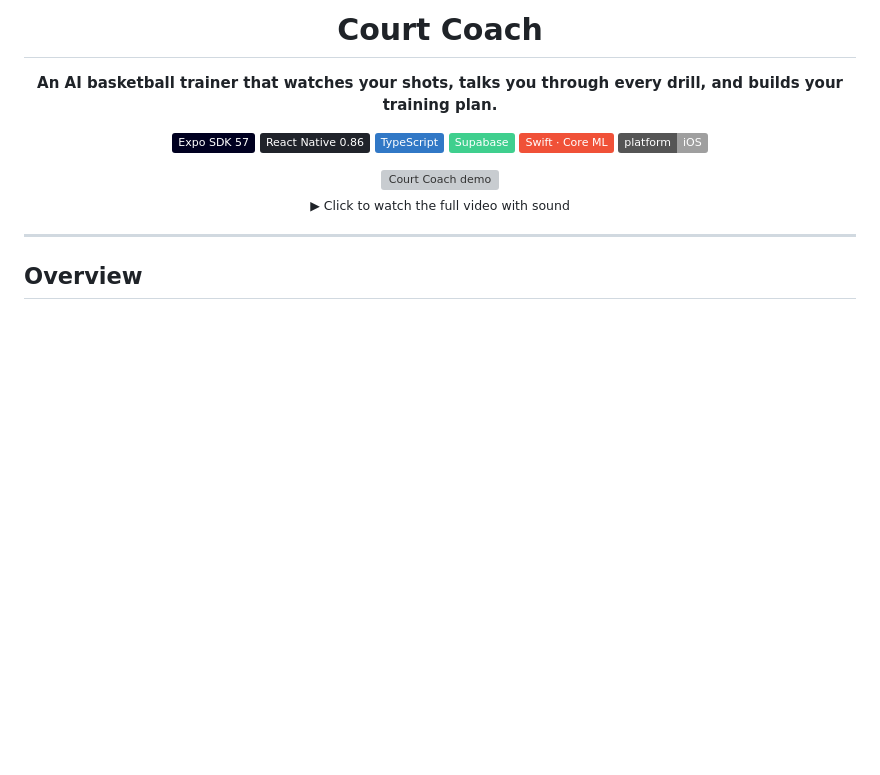
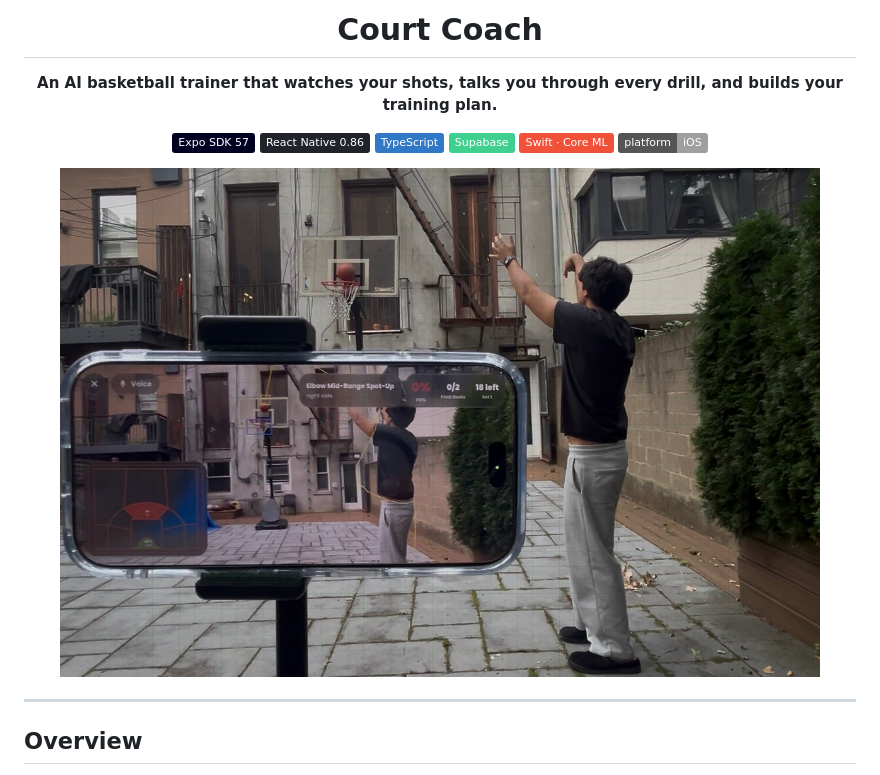
Before and after one commit to RyderHornbeck/BasketballTrainingAi, a Markdown page: README.md, the part around the change. Rendered like a GitHub page; pictures changed too: frontend/assets/images/ReadMe.jpg (added); badges without logos; blank space fills up the shorter version; grey boxes are pictures that could not be loaded.

Commit message:
Use courtside photo as README hero image
Co-authored-by: Cursor <cursoragent@cursor.com>

```diff
--- a/README.md
+++ b/README.md
@@ -13,11 +13,7 @@
 ![Swift](https://img.shields.io/badge/Swift_·_Core_ML-F05138?logo=swift&logoColor=white)
 ![Platform](https://img.shields.io/badge/platform-iOS-lightgrey?logo=apple)
 
-<a href="docs/media/court-coach-demo.mp4">
-  <img src="docs/media/court-coach-demo.gif" alt="Court Coach demo" width="320" />
-</a>
-
-<sub>▶ Click to watch the full video with sound</sub>
+<img src="frontend/assets/images/ReadMe.jpg" alt="Court Coach tracking a mid-range jumper from a phone mounted courtside" width="760" />
 
 </div>
 
```
Also changed, not shown: 2 other files.
